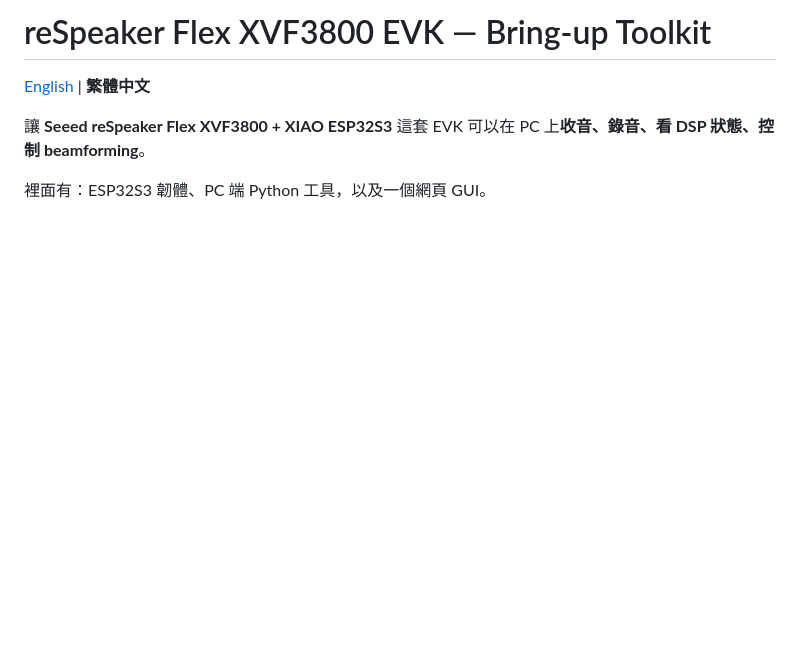
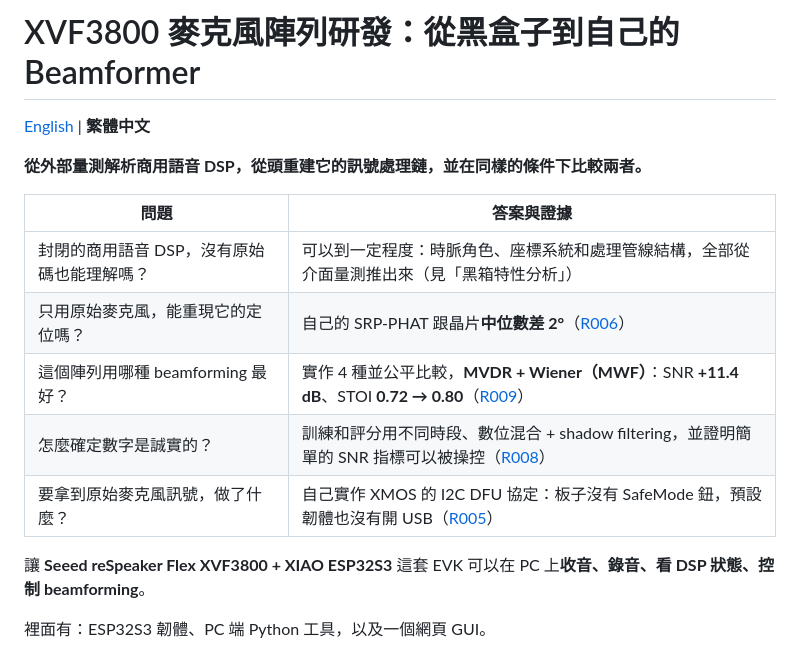
Before and after one commit to ElroyChenWI/respeaker-flex-bringup, a Markdown page: README.zh-TW.md, the part around the change. Rendered like a GitHub page; blank space fills up the shorter version.

```diff
--- a/README.zh-TW.md
+++ b/README.zh-TW.md
@@ -1,6 +1,16 @@
-# reSpeaker Flex XVF3800 EVK — Bring-up Toolkit
+# XVF3800 麥克風陣列研發：從黑盒子到自己的 Beamformer
 
 [English](README.md) | **繁體中文**
+
+**從外部量測解析商用語音 DSP，從頭重建它的訊號處理鏈，並在同樣的條件下比較兩者。**
+
+| 問題 | 答案與證據 |
+|---|---|
+| 封閉的商用語音 DSP，沒有原始碼也能理解嗎？ | 可以到一定程度：時脈角色、座標系統和處理管線結構，全部從介面量測推出來（見「黑箱特性分析」） |
+| 只用原始麥克風，能重現它的定位嗎？ | 自己的 SRP-PHAT 跟晶片**中位數差 2°**（[R006](logs/R006_srp_phat_doa_vs_xvf.md)） |
+| 這個陣列用哪種 beamforming 最好？ | 實作 4 種並公平比較，**MVDR + Wiener（MWF）**：SNR **+11.4 dB**、STOI **0.72 → 0.80**（[R009](logs/R009_fair_eval_shadow_filtering.md)） |
+| 怎麼確定數字是誠實的？ | 訓練和評分用不同時段、數位混合 + shadow filtering，並證明簡單的 SNR 指標可以被操控（[R008](logs/R008_mwf_postfilter_and_metric_limits.md)） |
+| 要拿到原始麥克風訊號，做了什麼？ | 自己實作 XMOS 的 I2C DFU 協定：板子沒有 SafeMode 鈕，預設韌體也沒有開 USB（[R005](logs/R005_xvf_usb6ch_via_i2c_dfu.md)） |
 
 讓 **Seeed reSpeaker Flex XVF3800 + XIAO ESP32S3** 這套 EVK 可以在 PC 上**收音、錄音、看 DSP 狀態、控制 beamforming**。
 
```
Also changed, not shown: README.md (+17 -4 lines).
